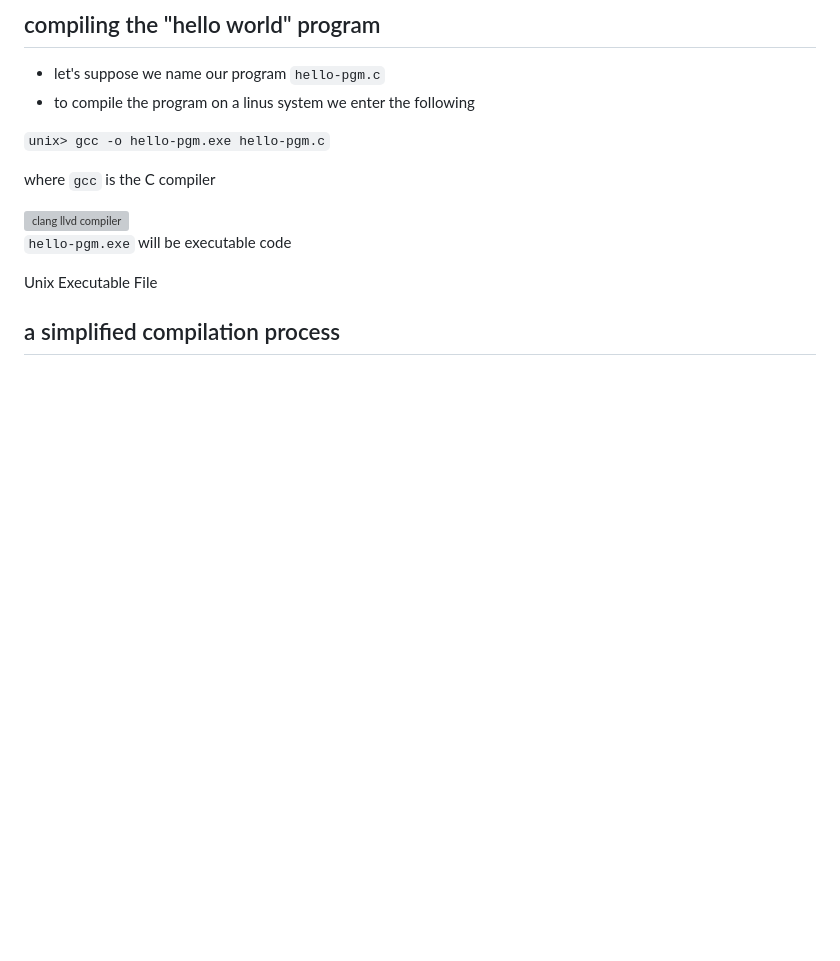
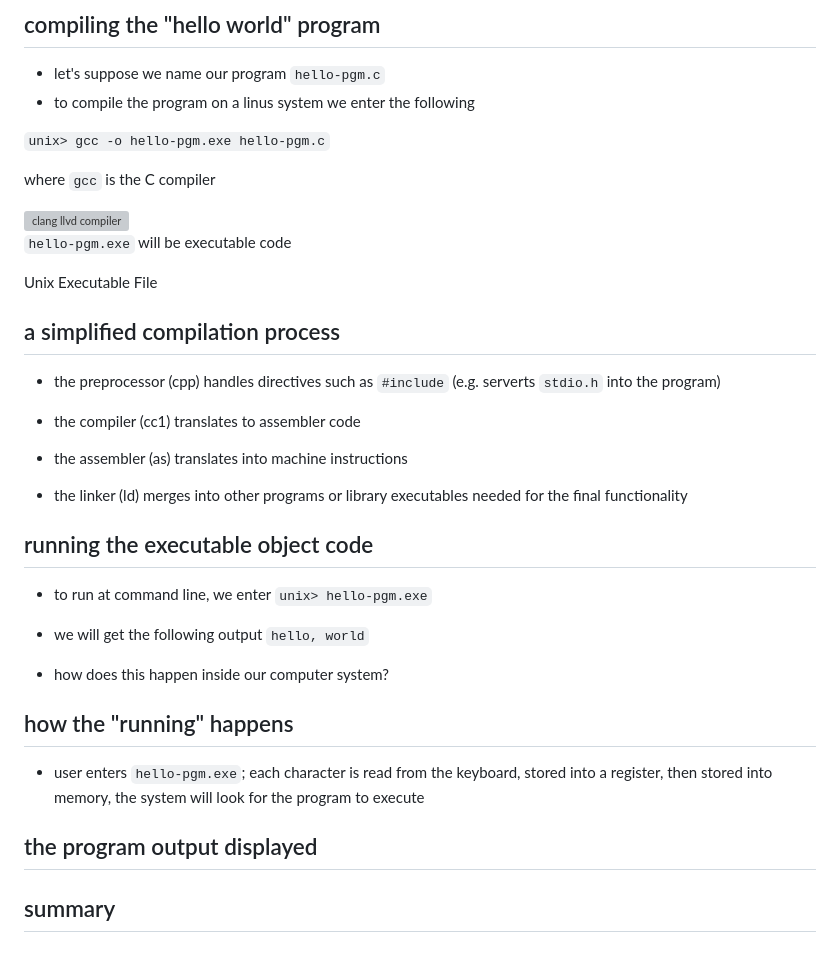
Before and after one commit to MorganBergen/software-engineering, a Markdown page: notes/02-software-life-cycle/README.md, the part around the change. Rendered like a GitHub page; blank space fills up the shorter version; grey boxes are pictures that could not be loaded.

```diff
--- a/notes/02-software-life-cycle/README.md
+++ b/notes/02-software-life-cycle/README.md
@@ -115,3 +115,28 @@ where `gcc` is the C compiler
 Unix Executable File
 
 ## a simplified compilation process
+
+-  the preprocessor (cpp) handles directives such as `#include` (e.g. serverts `stdio.h` into the program)
+
+-  the compiler (cc1) translates to assembler code
+
+-  the assembler (as) translates into machine instructions
+
+-  the linker (ld) merges into other programs or library executables needed for the final functionality
+
+## running the executable object code
+
+-  to run at command line, we enter `unix> hello-pgm.exe`
+
+-  we will get the following output `hello, world`
+
+-  how does this happen inside our computer system?
+
+## how the "running" happens
+
+-  user enters `hello-pgm.exe`; each character is read from the keyboard, stored into a register, then stored into memory, the system will look for the program to execute
+
+
+
+## the program output displayed
+## summary
```
